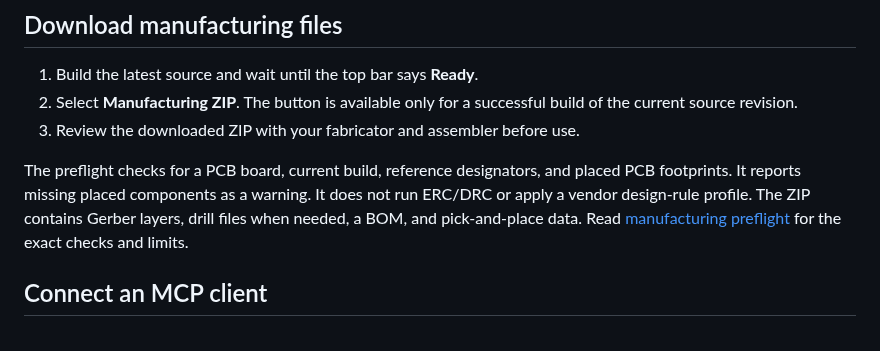
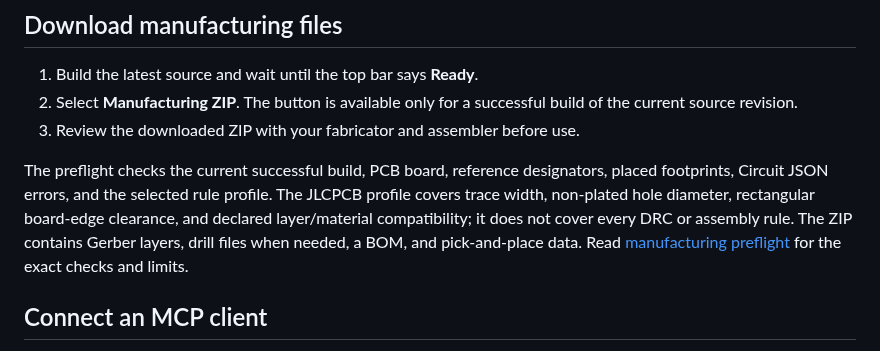
Before and after one commit to constructorfleet/Wattful-Iron, a Markdown page: docs/workbench-howtos.md, the part around one of its changes. GitHub-like rendering.

```diff
--- a/docs/workbench-howtos.md
+++ b/docs/workbench-howtos.md
@@ -64,10 +64,12 @@ board outline, two placed components, plated hole, and non-plated hole.
    build of the current source revision.
 3. Review the downloaded ZIP with your fabricator and assembler before use.
 
-The preflight checks for a PCB board, current build, reference designators,
-and placed PCB footprints. It reports missing placed components as a warning.
-It does not run ERC/DRC or apply a vendor design-rule profile. The ZIP contains
-Gerber layers, drill files when needed, a BOM, and pick-and-place data. Read
+The preflight checks the current successful build, PCB board, reference
+designators, placed footprints, Circuit JSON errors, and the selected rule
+profile. The JLCPCB profile covers trace width, non-plated hole diameter,
+rectangular board-edge clearance, and declared layer/material compatibility;
+it does not cover every DRC or assembly rule. The ZIP contains Gerber layers,
+drill files when needed, a BOM, and pick-and-place data. Read
 [manufacturing preflight](manufacturing.md) for the exact checks and limits.
 
 ## Connect an MCP client
```
Also changed, not shown: other parts of docs/workbench-howtos.md (+26 -0 lines), README.md (+3 -0 lines), docs/images/led-indicator-pcb.png (added), docs/images/voltage-divider-pcb.png (added), 3 other files.
